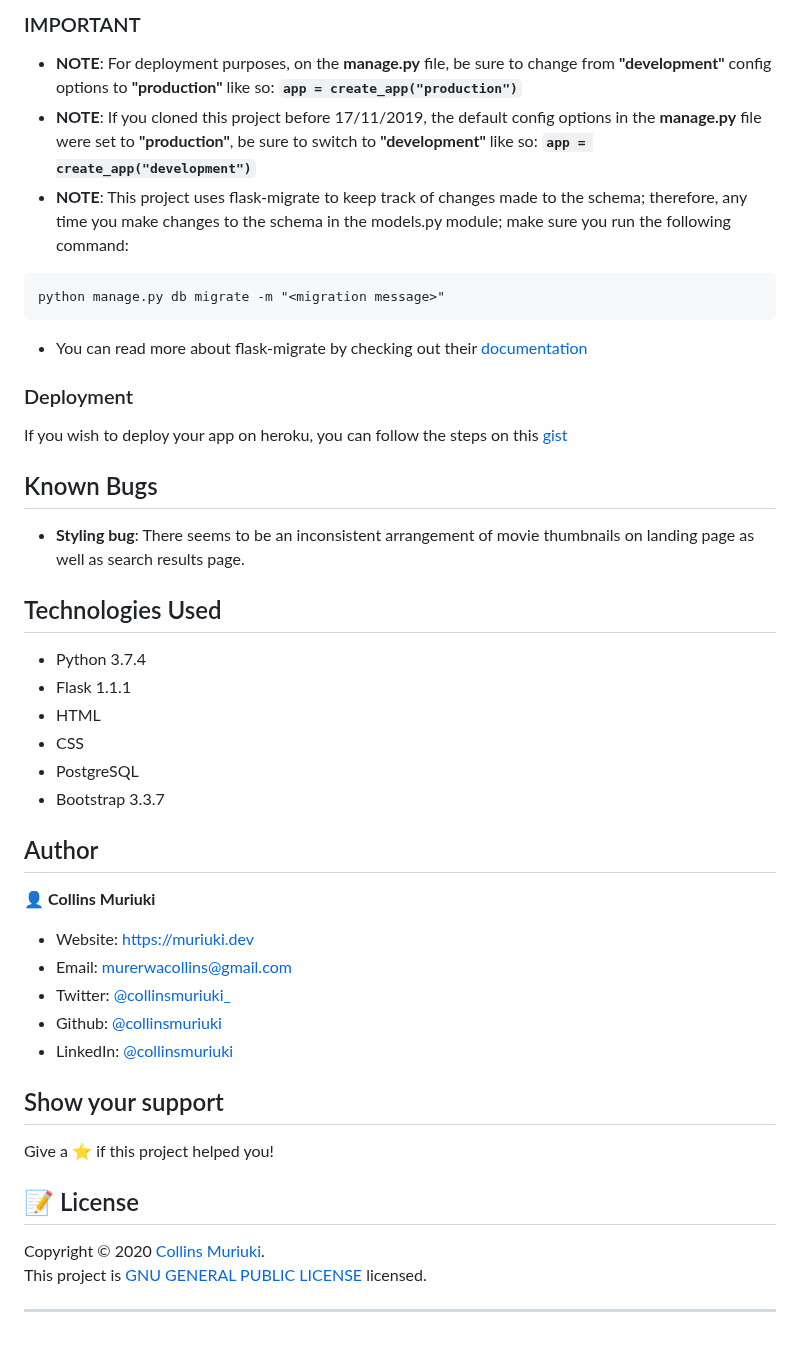
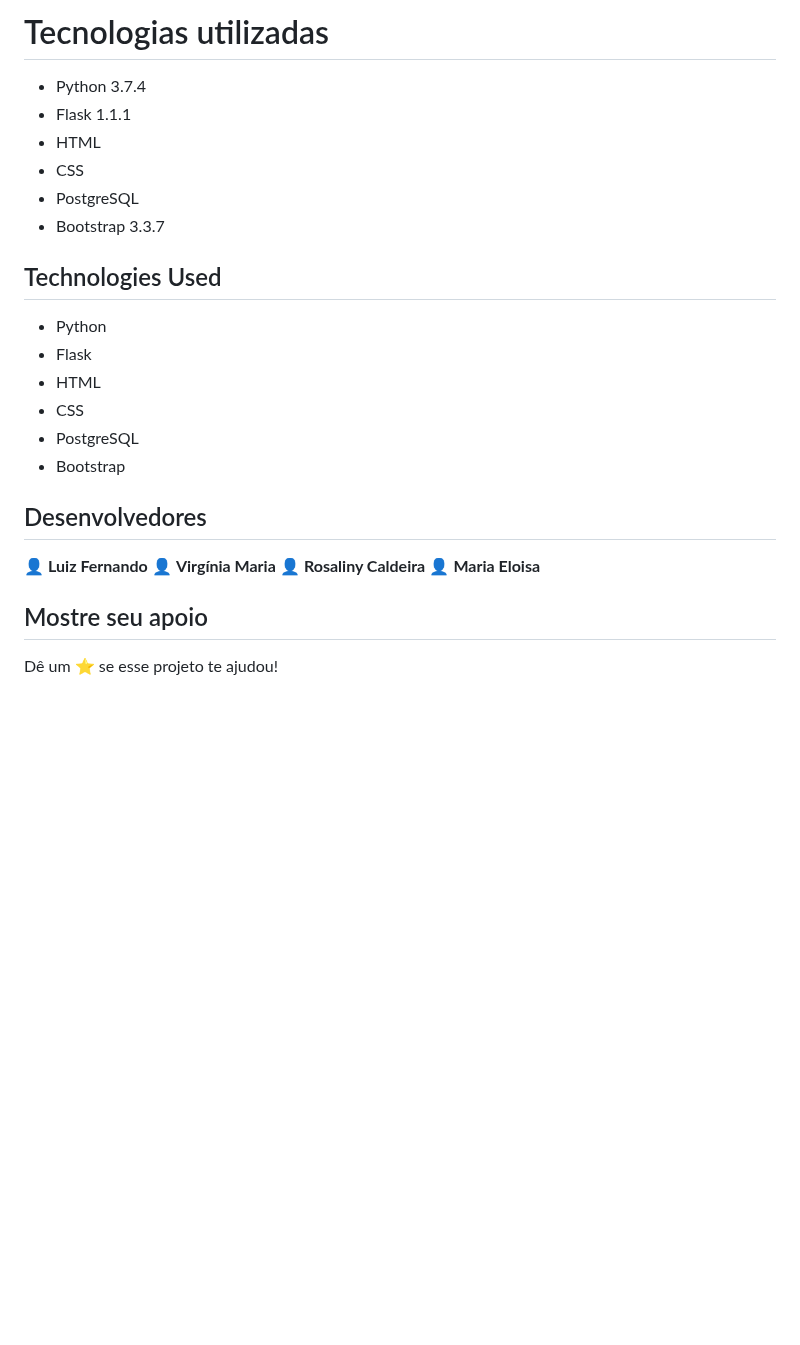
Before and after one commit to luizfernandoin/CinemaFlask, a Markdown page: README.md, the part around one of its changes. Drawn GitHub-style; blank space fills up the shorter version.

````diff
--- a/README.md
+++ b/README.md
@@ -70,20 +69,5 @@ python manage.py db upgrade
 
-### IMPORTANT
-* **NOTE**: For deployment purposes, on the **manage.py** file, be sure to change from **"development"** config options to **"production"** like so: **`app = create_app("production")`**
-* **NOTE**: If you cloned this project before 17/11/2019, the default config options in the **manage.py** file were set to **"production"**, be sure to switch to **"development"** like so: **`app = create_app("development")`**
-* **NOTE**: This project uses flask-migrate to keep track of changes made to the schema; therefore, any time you make changes to the schema in the models.py module; make sure you run the following command:
-```
-python manage.py db migrate -m "<migration message>"
-```
-  * You can read more about flask-migrate by checking out their [documentation](https://flask-migrate.readthedocs.io/en/latest/)
-
-### Deployment
-If you wish to deploy your app on heroku, you can follow the steps on this [gist](https://gist.github.com/collinsmuriuki/d8865a4544579511cc2c094bdfffa0dc)
-
-## Known Bugs
-* **Styling bug**: There seems to be an inconsistent arrangement of movie thumbnails on landing page as well as search results page.
-
-## Technologies Used
+# Tecnologias utilizadas
 * Python 3.7.4
 * Flask 1.1.1
 * HTML
@@ -91,23 +75,21 @@ If you wish to deploy your app on heroku, you can follow the steps on this [gist
 * PostgreSQL
 * Bootstrap 3.3.7
 
-## Author
+## Technologies Used
+* Python
+* Flask
+* HTML
+* CSS
+* PostgreSQL
+* Bootstrap
 
-👤 **Collins Muriuki**
+## Desenvolvedores
 
-* Website: https://muriuki.dev
-* Email: murerwacollins@gmail.com
-* Twitter: [@collinsmuriuki_](https://twitter.com/collinsmuriuki_)
-* Github: [@collinsmuriuki](https://github.com/collinsmuriuki)
-* LinkedIn: [@collinsmuriuki](https://linkedin.com/in/collinsmuriuki)
+👤 **Luiz Fernando**
+👤 **Virgínia Maria**
+👤 **Rosaliny Caldeira**
+👤 **Maria Eloisa**
 
-## Show your support
+## Mostre seu apoio
 
-Give a ⭐️ if this project helped you!
-
-## 📝 License
-
-Copyright © 2020 [Collins Muriuki](https://github.com/collinsmuriuki).<br />
-This project is [GNU GENERAL PUBLIC LICENSE](LICENSE) licensed.
-
-***
+Dê um ⭐️ se esse projeto te ajudou!
````
Also changed, not shown: other parts of README.md (+54 -55 lines).
